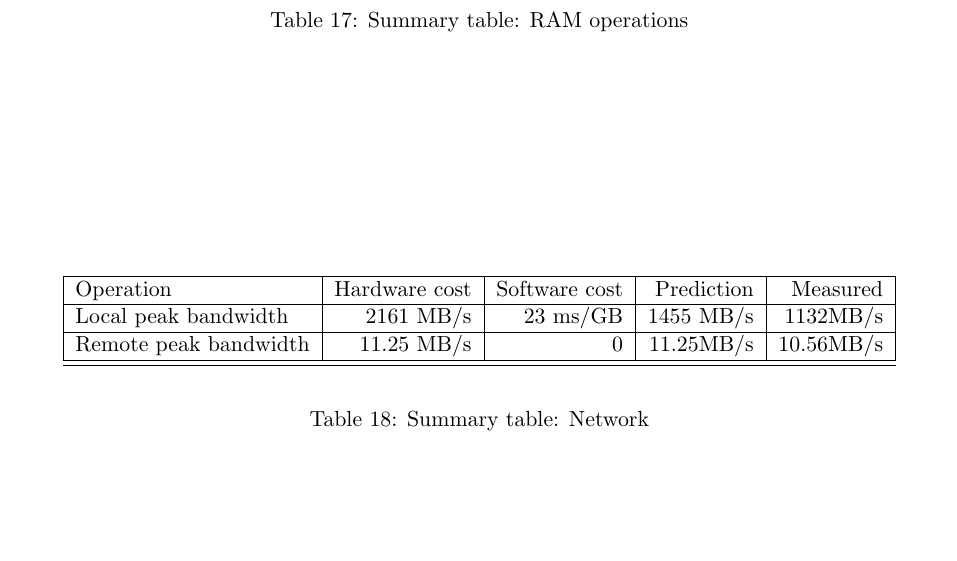
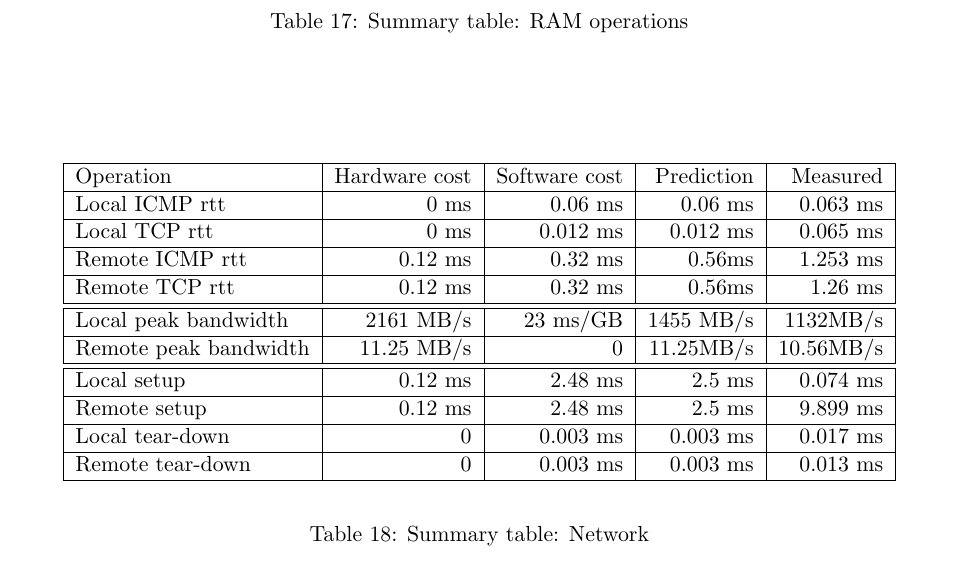
Before and after one commit to NoKriK/CSE221, a LaTeX thesis (report/src/system-measurement-project.tex, which reads report/src/summary-table.tex): part of page 23 of 25, cut so that both start at the same text, the shorter picture padded with empty space. Compiled offline with pdfLaTeX.

Commit message:
network part of the summary table finished
Signed-off-by: normanwu <normanwu1990@gmail.com>

```diff
--- a/report/src/summary-table.tex
+++ b/report/src/summary-table.tex
@@ -98,7 +98,13 @@ Page fault	& 18.7 ms	& 81.3 ms 	& 100 ms	& 8 ms\\ \hline
 \begin{tabular}{| l | r | r | r | r |} \hline
 Operation 			& Hardware cost 	& Software cost 	& Prediction	& Measured \\ \hline
 
-%%%%%%%%%%%%%%%%%%%
+%connect time
+Local ICMP rtt	& 0 ms	& 0.06 ms & 0.06 ms  & 0.063 ms	\\ \hline
+Local TCP rtt	& 0 ms	& 0.012 ms & 0.012 ms	& 0.065 ms\\ \hline
+Remote ICMP rtt	& 0.12 ms	& 0.32 ms & 0.56ms  & 1.253 ms\\ \hline
+Remote TCP rtt	& 0.12 ms	& 0.32 ms & 0.56ms  & 1.26 ms	\\ \hline\hline
+
+
 %%peak bandwidth
 Local peak bandwidth	&  2161 MB/s	& 23 ms/GB	&  1455 MB/s &  1132MB/s \\
 \hline
@@ -106,7 +112,11 @@ Remote peak bandwidth 	&  11.25 MB/s	& 0 &  11.25MB/s	&  10.56MB/s \\
 \hline\hline
 
 
-%%%%%%%%%%%%%%%%%
+%connection overhead
+Local setup 	&  0.12 ms	& 2.48 ms	&  2.5 ms & 0.074 ms \\ \hline
+Remote setup	&  0.12 ms	& 2.48 ms	&  2.5 ms&  9.899 ms \\ \hline
+Local tear-down 	&  0	& 0.003 ms	&  0.003 ms&  0.017 ms \\ \hline
+Remote tear-down	&  0	& 0.003 ms	&  0.003 ms&  0.013 ms \\ \hline
 
 
 
```
